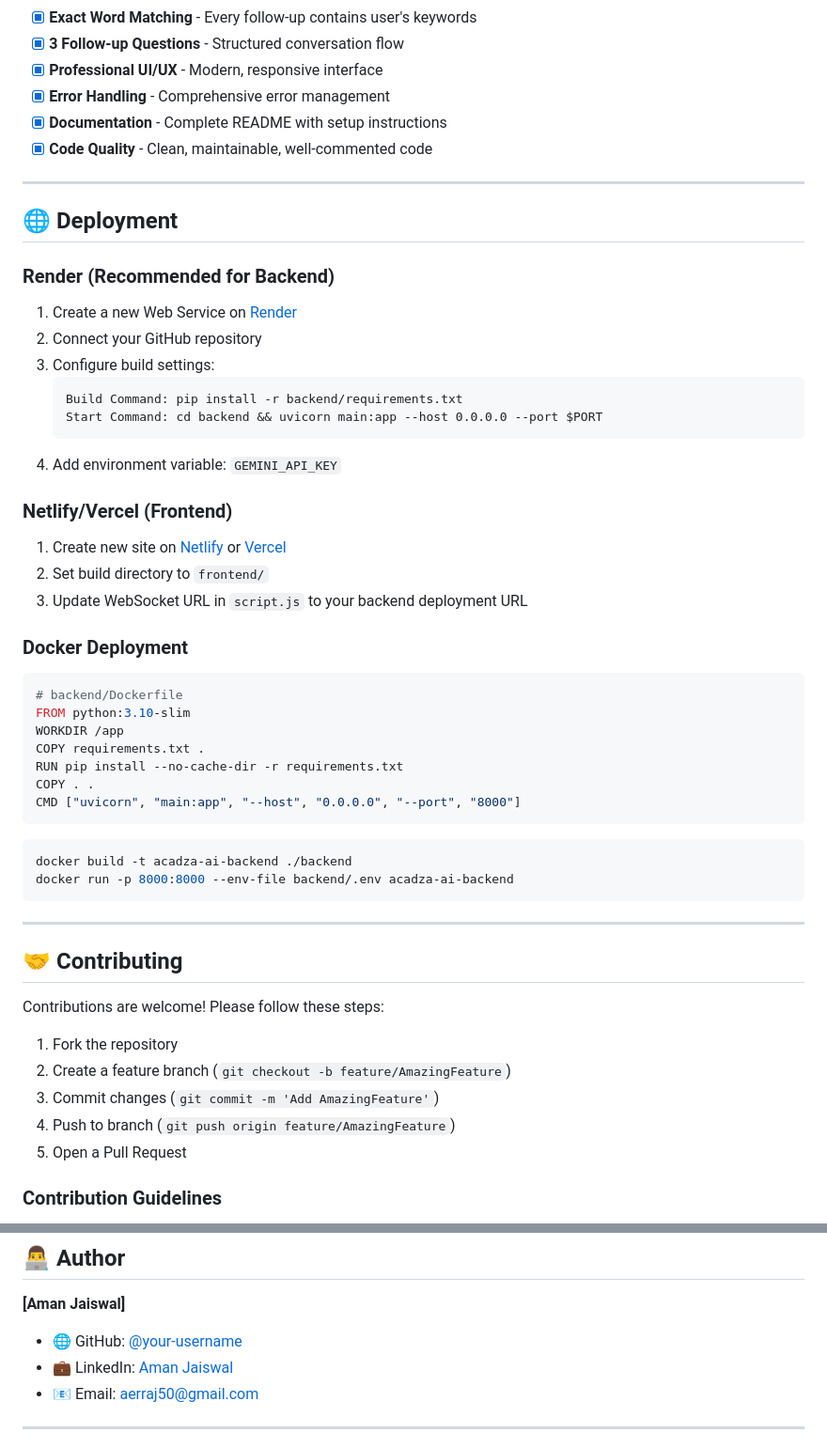
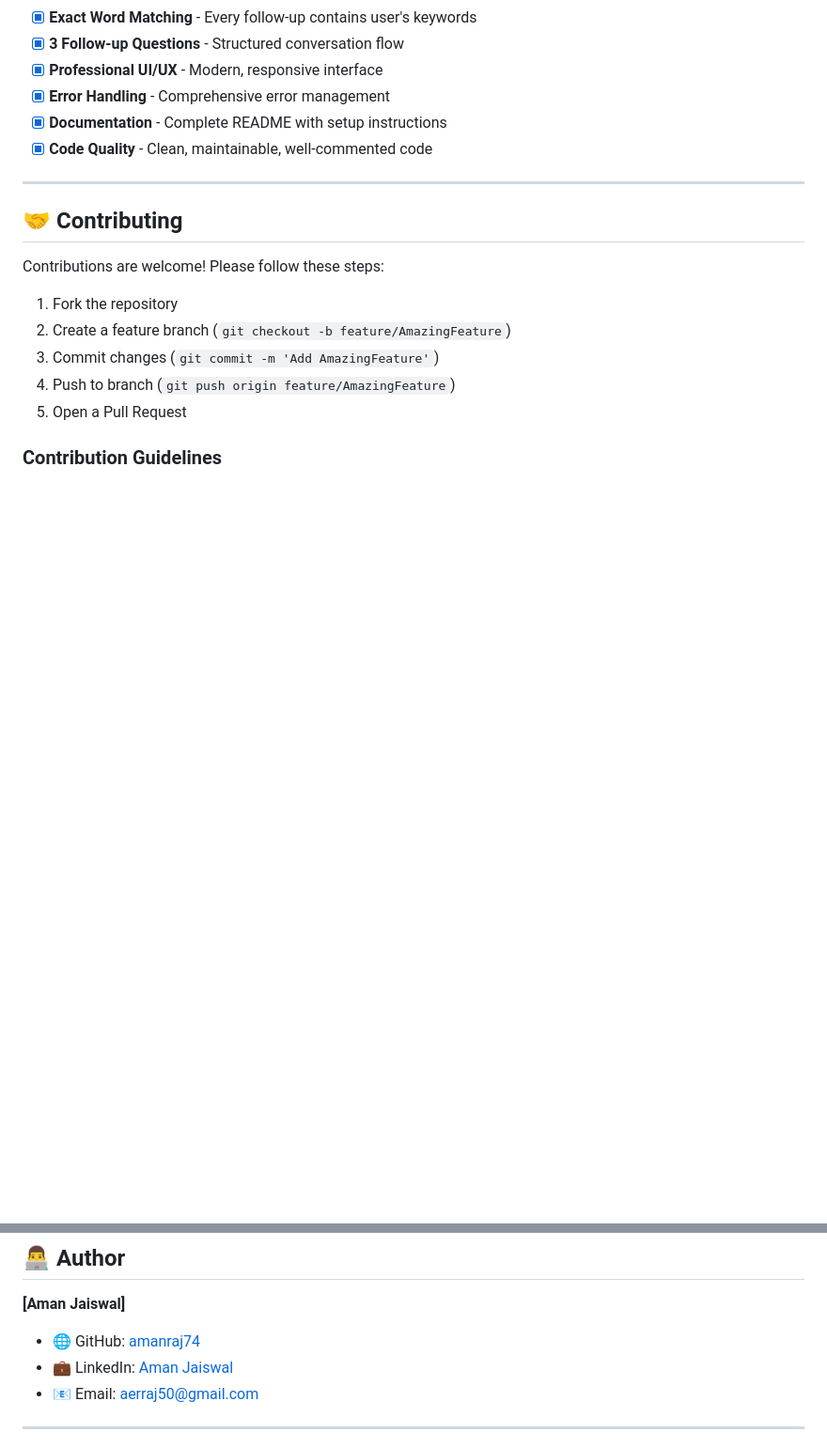
Before and after one commit to amanraj74/acadza-websocket-ai, a Markdown page: README.md, 2 parts joined by grey strips. Shown at 94% size. Drawn GitHub-style; blank space fills up the shorter version.

````diff
--- a/README.md
+++ b/README.md
@@ -273,44 +273,6 @@ This project fulfills all Acadza internship assignment requirements:
 
 ---
 
-## 🌐 Deployment
-
-### Render (Recommended for Backend)
-
-1. Create a new Web Service on [Render](https://render.com/)
-2. Connect your GitHub repository
-3. Configure build settings:
-   ```
-   Build Command: pip install -r backend/requirements.txt
-   Start Command: cd backend && uvicorn main:app --host 0.0.0.0 --port $PORT
-   ```
-4. Add environment variable: `GEMINI_API_KEY`
-
-### Netlify/Vercel (Frontend)
-
-1. Create new site on [Netlify](https://netlify.com/) or [Vercel](https://vercel.com/)
-2. Set build directory to `frontend/`
-3. Update WebSocket URL in `script.js` to your backend deployment URL
-
-### Docker Deployment
-
-```dockerfile
-# backend/Dockerfile
-FROM python:3.10-slim
-WORKDIR /app
-COPY requirements.txt .
-RUN pip install --no-cache-dir -r requirements.txt
-COPY . .
-CMD ["uvicorn", "main:app", "--host", "0.0.0.0", "--port", "8000"]
-```
-
-```bash
-docker build -t acadza-ai-backend ./backend
-docker run -p 8000:8000 --env-file backend/.env acadza-ai-backend
-```
-
----
-
 ## 🤝 Contributing
 
 Contributions are welcome! Please follow these steps:
@@ -364,7 +326,7 @@ SOFTWARE.
 
 **[Aman Jaiswal]**
 
-- 🌐 GitHub: [@your-username](https://github.com/amanraj74)
+- 🌐 GitHub: [amanraj74](https://github.com/amanraj74)
 - 💼 LinkedIn: [Aman Jaiswal](https://www.linkedin.com/in/aman-jaiswal-05b962212/)
 - 📧 Email: aerraj50@gmail.com
 ---
````
